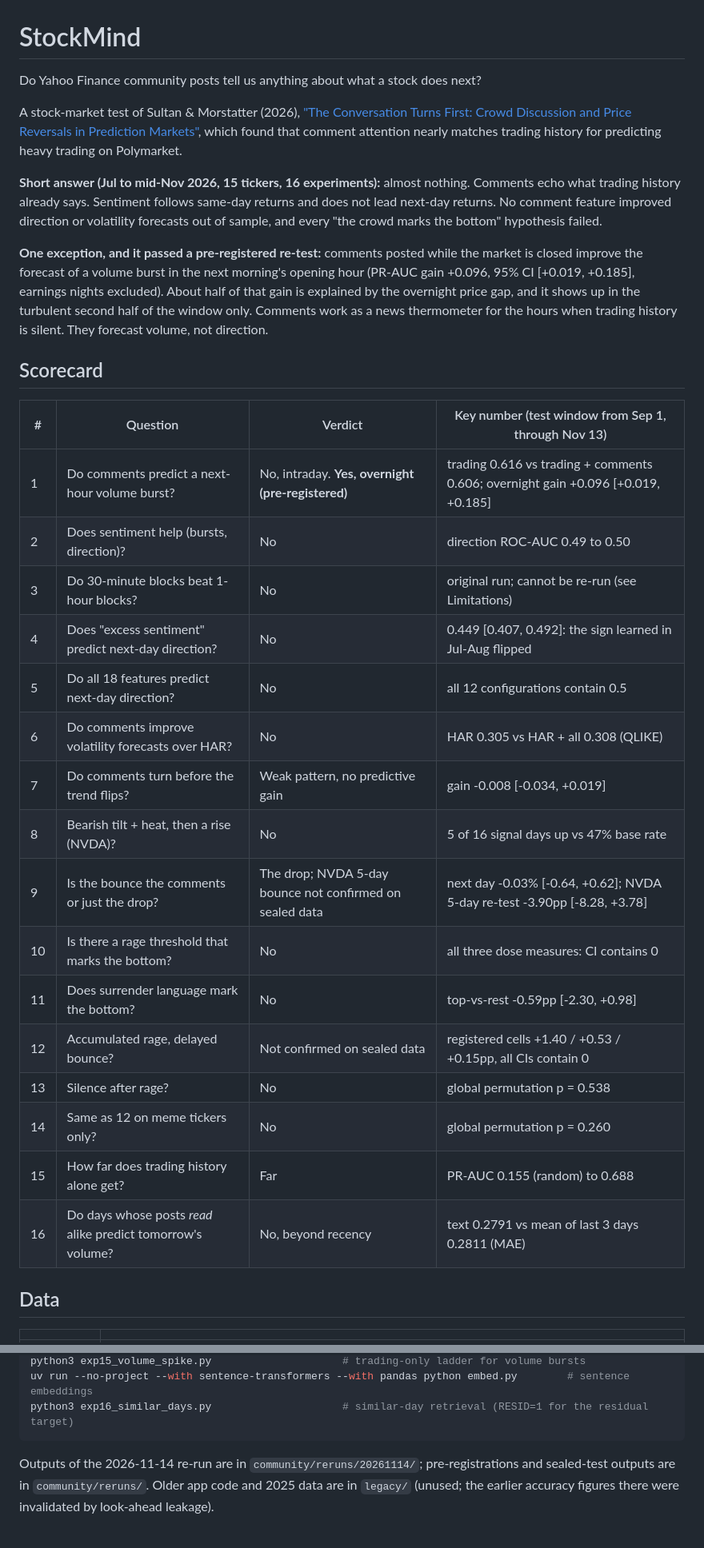
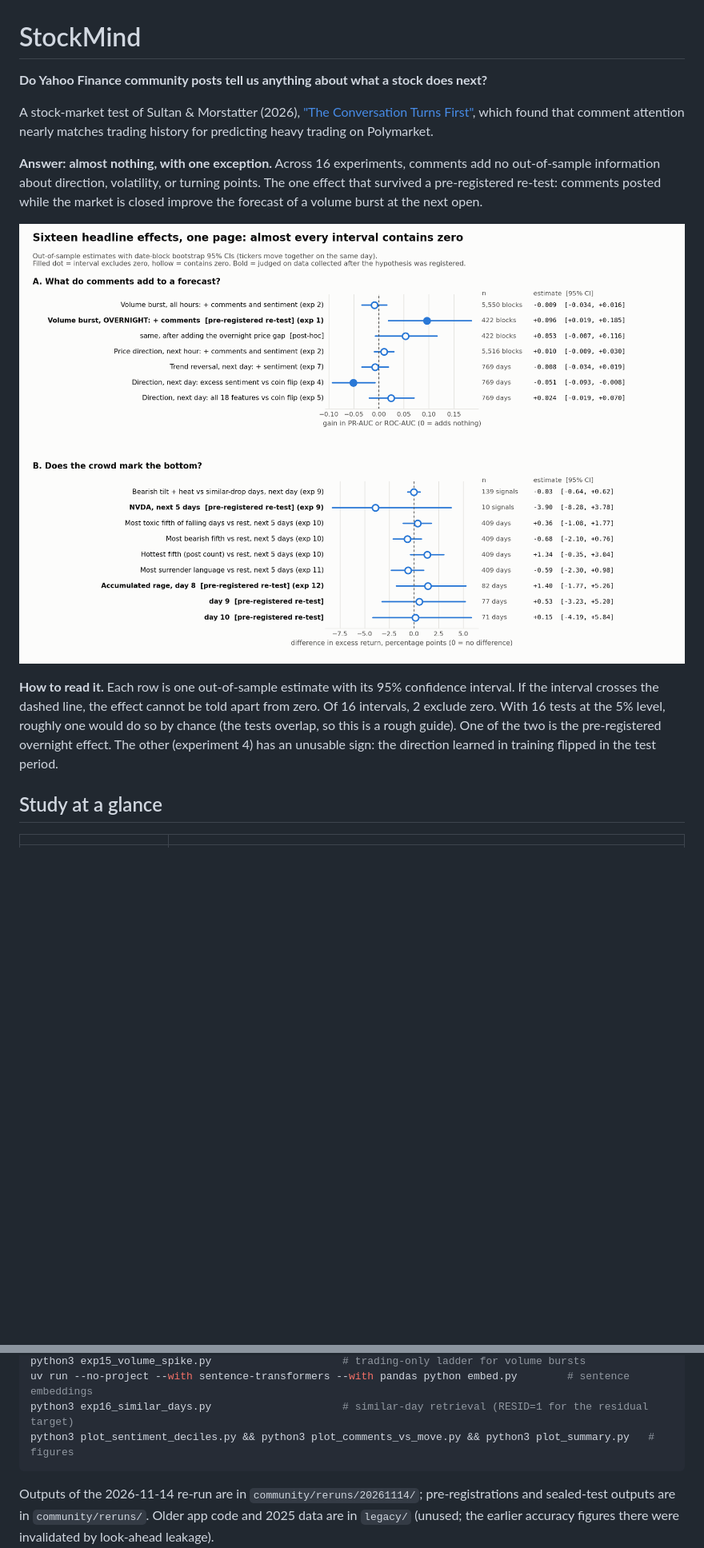
Before and after one commit to nimnusmik/StockMind, a Markdown page: README.md, 2 parts joined by grey strips. Shown at 80% size. Rendered like a GitHub page; pictures changed too: community/figures/summary_forest.png (added); folded sections open; blank space fills up the shorter version.

````diff
--- a/README.md
+++ b/README.md
@@ -1,35 +1,16 @@
 # StockMind
 
-Do Yahoo Finance community posts tell us anything about what a stock does next?
+**Do Yahoo Finance community posts tell us anything about what a stock does next?**
 
-A stock-market test of Sultan & Morstatter (2026), ["The Conversation Turns First: Crowd Discussion and Price Reversals in Prediction Markets"](https://arxiv.org/abs/2609.28965), which found that comment attention nearly matches trading history for predicting heavy trading on Polymarket.
+A stock-market test of Sultan & Morstatter (2026), ["The Conversation Turns First"](https://arxiv.org/abs/2609.28965), which found that comment attention nearly matches trading history for predicting heavy trading on Polymarket.
 
-**Short answer (Jul to mid-Nov 2026, 15 tickers, 16 experiments):** almost nothing. Comments echo what trading history already says. Sentiment follows same-day returns and does not lead next-day returns. No comment feature improved direction or volatility forecasts out of sample, and every "the crowd marks the bottom" hypothesis failed.
+**Answer: almost nothing, with one exception.** Across 16 experiments, comments add no out-of-sample information about direction, volatility, or turning points. The one effect that survived a pre-registered re-test: comments posted while the market is closed improve the forecast of a volume burst at the next open.
 
-**One exception, and it passed a pre-registered re-test:** comments posted while the market is closed improve the forecast of a volume burst in the next morning's opening hour (PR-AUC gain +0.096, 95% CI [+0.019, +0.185], earnings nights excluded). About half of that gain is explained by the overnight price gap, and it shows up in the turbulent second half of the window only. Comments work as a news thermometer for the hours when trading history is silent. They forecast volume, not direction.
+![Sixteen headline effects with 95% confidence intervals](community/figures/summary_forest.png)
 
-## Scorecard
+**How to read it.** Each row is one out-of-sample estimate with its 95% confidence interval. If the interval crosses the dashed line, the effect cannot be told apart from zero. Of 16 intervals, 2 exclude zero. With 16 tests at the 5% level, roughly one would do so by chance (the tests overlap, so this is a rough guide). One of the two is the pre-registered overnight effect. The other (experiment 4) has an unusable sign: the direction learned in training flipped in the test period.
 
-| # | Question | Verdict | Key number (test window from Sep 1, through Nov 13) |
-|---|---|---|---|
-| 1 | Do comments predict a next-hour volume burst? | No, intraday. **Yes, overnight (pre-registered)** | trading 0.616 vs trading + comments 0.606; overnight gain +0.096 [+0.019, +0.185] |
-| 2 | Does sentiment help (bursts, direction)? | No | direction ROC-AUC 0.49 to 0.50 |
-| 3 | Do 30-minute blocks beat 1-hour blocks? | No | original run; cannot be re-run (see Limitations) |
-| 4 | Does "excess sentiment" predict next-day direction? | No | 0.449 [0.407, 0.492]: the sign learned in Jul-Aug flipped |
-| 5 | Do all 18 features predict next-day direction? | No | all 12 configurations contain 0.5 |
-| 6 | Do comments improve volatility forecasts over HAR? | No | HAR 0.305 vs HAR + all 0.308 (QLIKE) |
-| 7 | Do comments turn before the trend flips? | Weak pattern, no predictive gain | gain -0.008 [-0.034, +0.019] |
-| 8 | Bearish tilt + heat, then a rise (NVDA)? | No | 5 of 16 signal days up vs 47% base rate |
-| 9 | Is the bounce the comments or just the drop? | The drop; NVDA 5-day bounce not confirmed on sealed data | next day -0.03% [-0.64, +0.62]; NVDA 5-day re-test -3.90pp [-8.28, +3.78] |
-| 10 | Is there a rage threshold that marks the bottom? | No | all three dose measures: CI contains 0 |
-| 11 | Does surrender language mark the bottom? | No | top-vs-rest -0.59pp [-2.30, +0.98] |
-| 12 | Accumulated rage, delayed bounce? | Not confirmed on sealed data | registered cells +1.40 / +0.53 / +0.15pp, all CIs contain 0 |
-| 13 | Silence after rage? | No | global permutation p = 0.538 |
-| 14 | Same as 12 on meme tickers only? | No | global permutation p = 0.260 |
-| 15 | How far does trading history alone get? | Far | PR-AUC 0.155 (random) to 0.688 |
-| 16 | Do days whose posts *read* alike predict tomorrow's volume? | No, beyond recency | text 0.2791 vs mean of last 3 days 0.2811 (MAE) |
-
-## Data
+## Study at a glance
 
 | | |
 |---|---|
@@ -228,6 +257,7 @@ python3 exp14_meme.py                             # experiment 12 on meme ticker
 python3 exp15_volume_spike.py                     # trading-only ladder for volume bursts
 uv run --no-project --with sentence-transformers --with pandas python embed.py        # sentence embeddings
 python3 exp16_similar_days.py                     # similar-day retrieval (RESID=1 for the residual target)
+python3 plot_sentiment_deciles.py && python3 plot_comments_vs_move.py && python3 plot_summary.py   # figures
 ```
 
 Outputs of the 2026-11-14 re-run are in `community/reruns/20261114/`; pre-registrations and sealed-test outputs are in `community/reruns/`. Older app code and 2025 data are in `legacy/` (unused; the earlier accuracy figures there were invalidated by look-ahead leakage).
````
Also changed, not shown: other parts of README.md (+175 -125 lines), community/figures/permutation_null.png (added), 1 other file.
